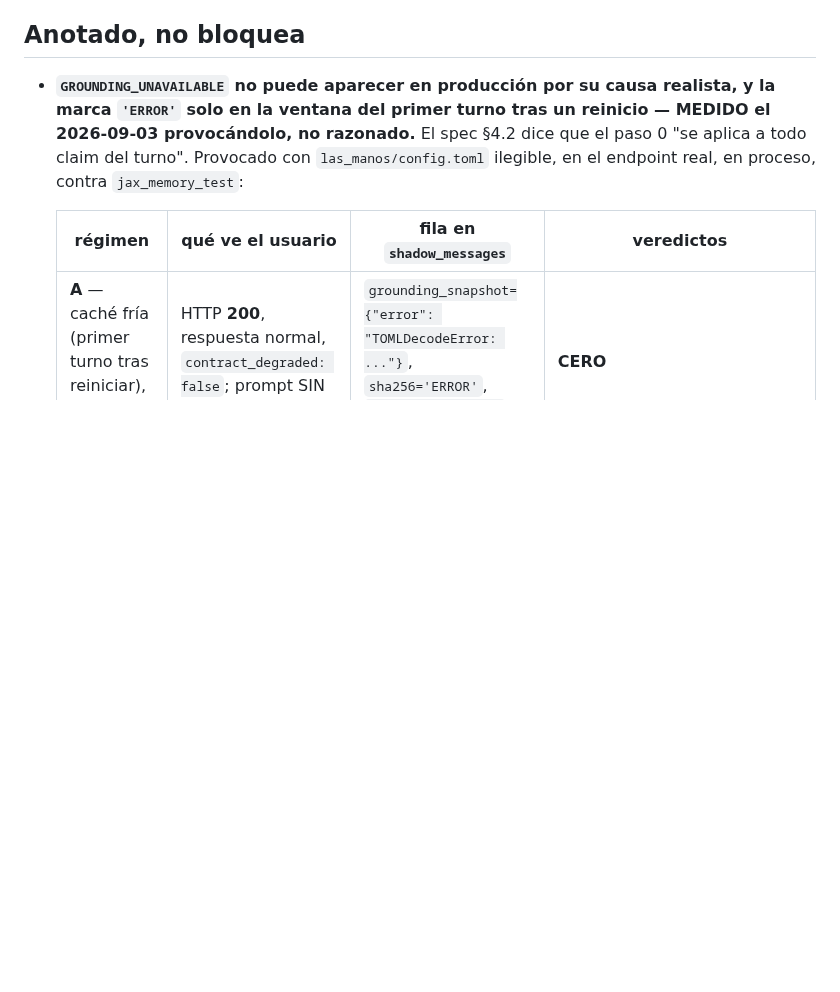
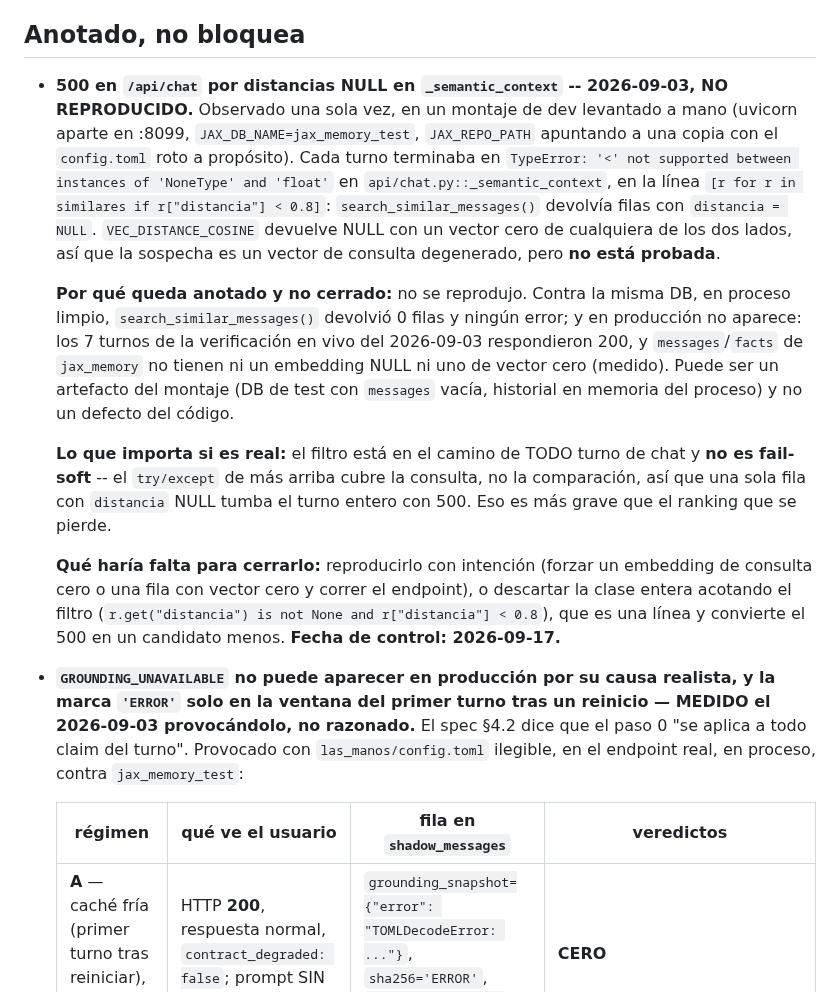
Before and after one commit to fjruizhn/Jax, a Markdown page: DEUDA.md, the part around the change. Rendered like a GitHub page; blank space fills up the shorter version.

Commit message:
deuda: 500 en /api/chat por distancias NULL en _semantic_context -- NO REPRODUCIDO (#106)
Observado una sola vez en un montaje de dev a mano el 2026-09-03; no se
reprodujo en proceso limpio ni aparece en produccion (los 7 turnos de la
verificacion en vivo respondieron 200; cero embeddings NULL o de vector cero en
jax_memory, medido). Queda anotado con lo que haria falta para cerrarlo y por
que importa: el filtro esta en el camino de todo turno y no es fail-soft, asi
que una sola fila con distancia NULL tumba el turno con 500.

Fecha de control: 2026-09-17.


Claude-Session: https://claude.ai/code/session_014Cd2fotwndt4gxLFKcquTV

Co-authored-by: Fernando Ruiz <fernando@rich-hn.com>
Co-authored-by: Claude Opus 5 (1M context) <noreply@anthropic.com>

```diff
--- a/DEUDA.md
+++ b/DEUDA.md
@@ -2001,6 +2001,36 @@ retractaciones, que no se borran. Ninguno requiere acción.
 
 ## Anotado, no bloquea
 
+- **500 en `/api/chat` por distancias NULL en `_semantic_context` --
+  2026-09-03, NO REPRODUCIDO.** Observado una sola vez, en un montaje de dev
+  levantado a mano (uvicorn aparte en :8099, `JAX_DB_NAME=jax_memory_test`,
+  `JAX_REPO_PATH` apuntando a una copia con el `config.toml` roto a propósito).
+  Cada turno terminaba en `TypeError: '<' not supported between instances of
+  'NoneType' and 'float'` en `api/chat.py::_semantic_context`, en la línea
+  `[r for r in similares if r["distancia"] < 0.8]`: `search_similar_messages()`
+  devolvía filas con `distancia = NULL`. `VEC_DISTANCE_COSINE` devuelve NULL con
+  un vector cero de cualquiera de los dos lados, así que la sospecha es un
+  vector de consulta degenerado, pero **no está probada**.
+
+  **Por qué queda anotado y no cerrado:** no se reprodujo. Contra la misma DB,
+  en proceso limpio, `search_similar_messages()` devolvió 0 filas y ningún
+  error; y en producción no aparece: los 7 turnos de la verificación en vivo
+  del 2026-09-03 respondieron 200, y `messages`/`facts` de `jax_memory` no
+  tienen ni un embedding NULL ni uno de vector cero (medido). Puede ser un
+  artefacto del montaje (DB de test con `messages` vacía, historial en memoria
+  del proceso) y no un defecto del código.
+
+  **Lo que importa si es real:** el filtro está en el camino de TODO turno de
+  chat y **no es fail-soft** -- el `try/except` de más arriba cubre la consulta,
+  no la comparación, así que una sola fila con `distancia` NULL tumba el turno
+  entero con 500. Eso es más grave que el ranking que se pierde.
+
+  **Qué haría falta para cerrarlo:** reproducirlo con intención (forzar un
+  embedding de consulta cero o una fila con vector cero y correr el endpoint), o
+  descartar la clase entera acotando el filtro
+  (`r.get("distancia") is not None and r["distancia"] < 0.8`), que es una línea y
+  convierte el 500 en un candidato menos. **Fecha de control: 2026-09-17.**
+
 - **`GROUNDING_UNAVAILABLE` no puede aparecer en producción por su causa
   realista, y la marca `'ERROR'` solo en la ventana del primer turno tras un
   reinicio — MEDIDO el 2026-09-03 provocándolo, no razonado.** El spec §4.2 dice
```
